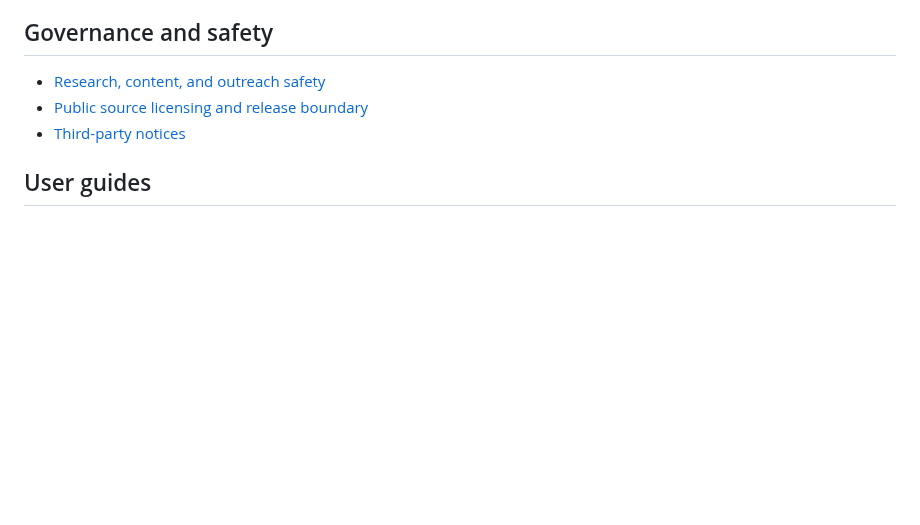
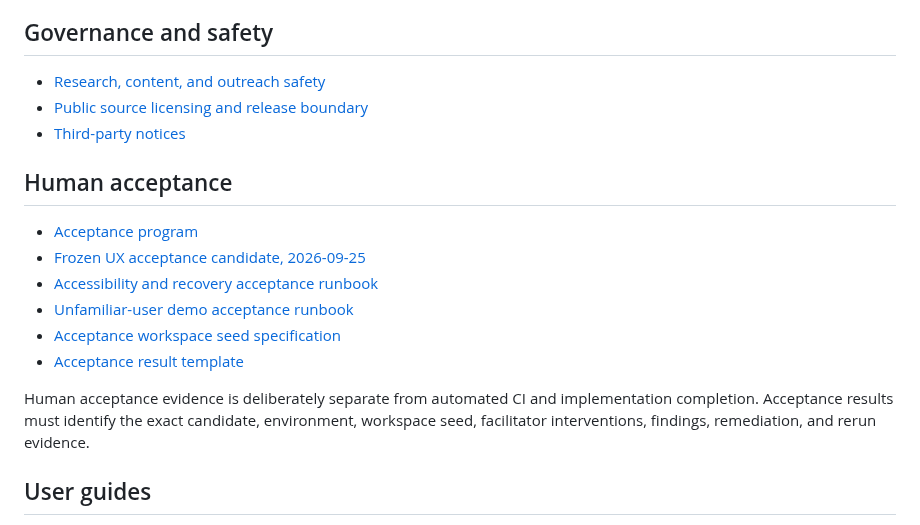
Before and after one commit to MythologIQ-Labs-LLC/Viable, a Markdown page: docs/README.md, the part around the change. Rendered like a GitHub page; blank space fills up the shorter version.

Commit message:
docs: index human acceptance package

```diff
--- a/docs/README.md
+++ b/docs/README.md
@@ -91,6 +91,17 @@ Integration access, versions, pricing, scopes, licenses, provider terms, runtime
 - [Public source licensing and release boundary](adr/0008-public-source-licensing-and-release-boundary.md)
 - [Third-party notices](../THIRD_PARTY_NOTICES.md)
 
+## Human acceptance
+
+- [Acceptance program](acceptance/README.md)
+- [Frozen UX acceptance candidate, 2026-09-25](acceptance/ux-candidate-2026-09-25.md)
+- [Accessibility and recovery acceptance runbook](acceptance/accessibility-runbook.md)
+- [Unfamiliar-user demo acceptance runbook](acceptance/unfamiliar-user-demo-runbook.md)
+- [Acceptance workspace seed specification](acceptance/acceptance-seed-spec.md)
+- [Acceptance result template](acceptance/RESULT-TEMPLATE.md)
+
+Human acceptance evidence is deliberately separate from automated CI and implementation completion. Acceptance results must identify the exact candidate, environment, workspace seed, facilitator interventions, findings, remediation, and rerun evidence.
+
 ## User guides
 
 - [Product and ICP desktop workflow](user/product-and-icp-workflow.md)
```
